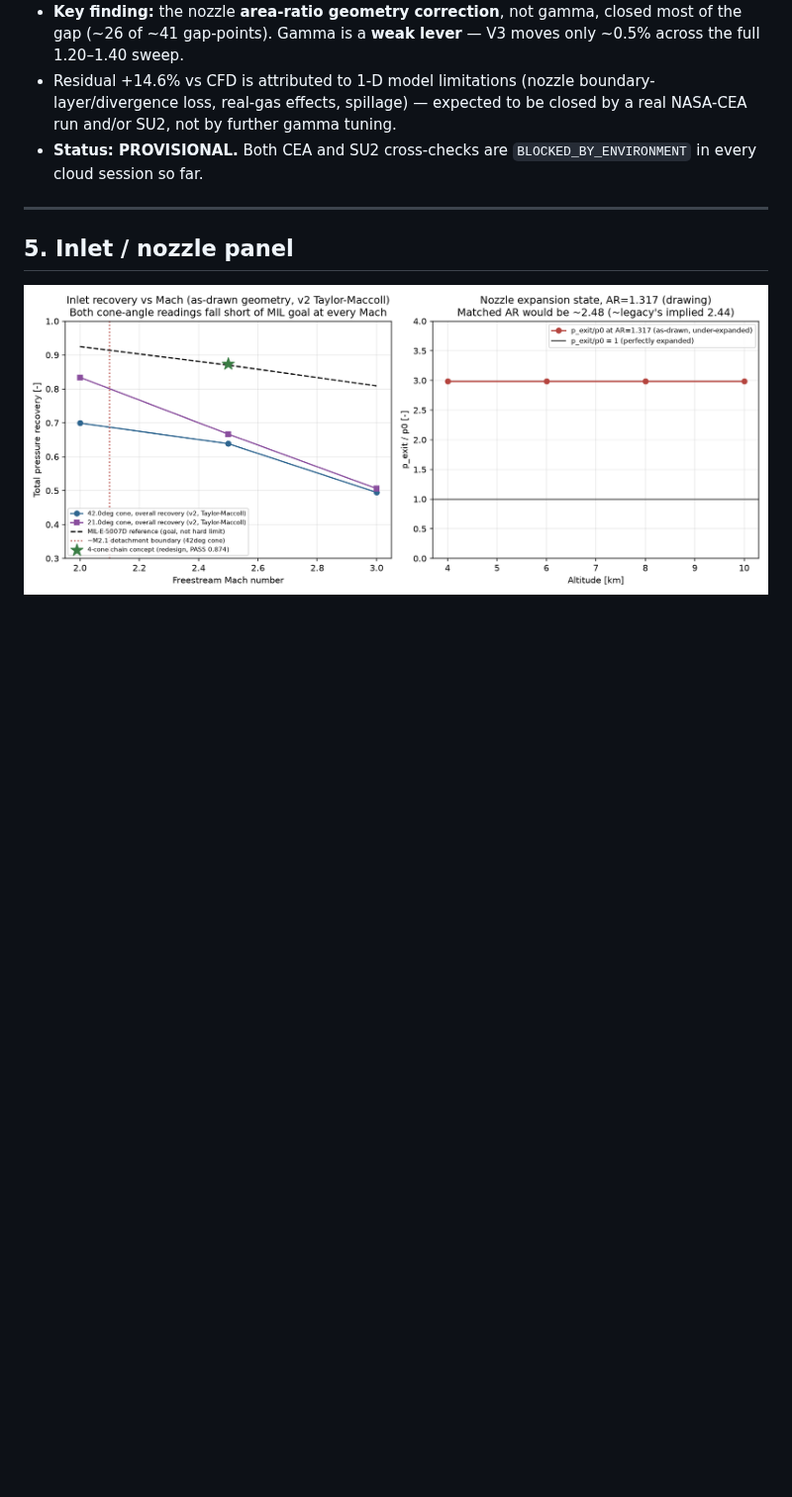
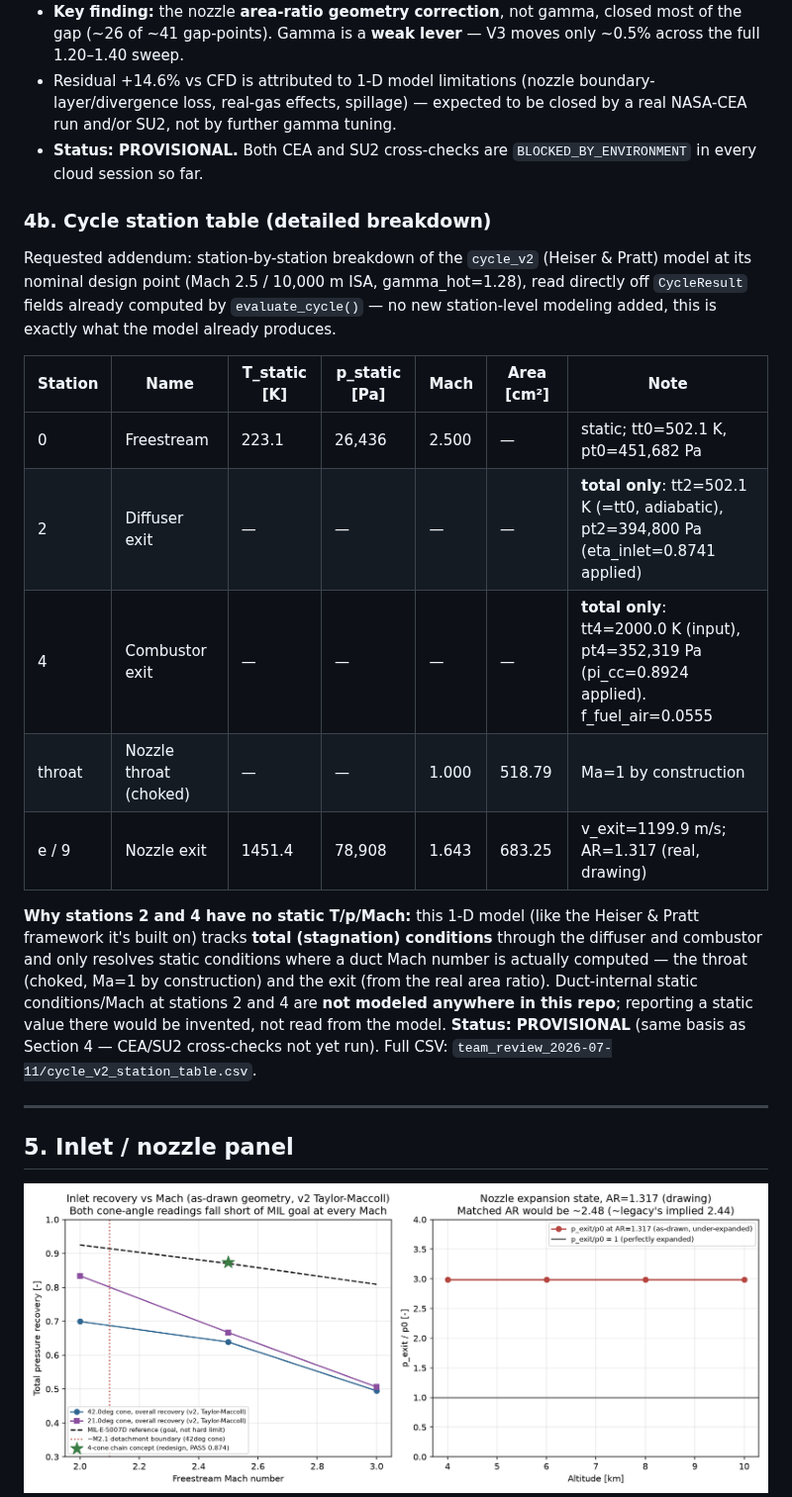
Before and after one commit to knnmelprop/YAADO, a Markdown page: docs/team_review_2026-07-11.md, the part around one of its changes. Shown at 99% size. GitHub-like rendering; blank space fills up the shorter version.

```diff
--- a/docs/team_review_2026-07-11.md
+++ b/docs/team_review_2026-07-11.md
@@ -86,6 +86,32 @@ Source: `analyses/propulsion/validation/v3_recalc_post_geometry_and_gamma.md`,
 - Residual +14.6% vs CFD is attributed to 1-D model limitations (nozzle boundary-layer/divergence loss, real-gas effects, spillage) — expected to be closed by a real NASA-CEA run and/or SU2, not by further gamma tuning.
 - **Status: PROVISIONAL.** Both CEA and SU2 cross-checks are `BLOCKED_BY_ENVIRONMENT` in every cloud session so far.
 
+### 4b. Cycle station table (detailed breakdown)
+
+Requested addendum: station-by-station breakdown of the `cycle_v2` (Heiser &
+Pratt) model at its nominal design point (Mach 2.5 / 10,000 m ISA,
+gamma_hot=1.28), read directly off `CycleResult` fields already computed by
+`evaluate_cycle()` — no new station-level modeling added, this is exactly
+what the model already produces.
+
+| Station | Name | T_static [K] | p_static [Pa] | Mach | Area [cm²] | Note |
+|---|---|---|---|---|---|---|
+| 0 | Freestream | 223.1 | 26,436 | 2.500 | — | static; tt0=502.1 K, pt0=451,682 Pa |
+| 2 | Diffuser exit | — | — | — | — | **total only**: tt2=502.1 K (=tt0, adiabatic), pt2=394,800 Pa (eta_inlet=0.8741 applied) |
+| 4 | Combustor exit | — | — | — | — | **total only**: tt4=2000.0 K (input), pt4=352,319 Pa (pi_cc=0.8924 applied). f_fuel_air=0.0555 |
+| throat | Nozzle throat (choked) | — | — | 1.000 | 518.79 | Ma=1 by construction |
+| e / 9 | Nozzle exit | 1451.4 | 78,908 | 1.643 | 683.25 | v_exit=1199.9 m/s; AR=1.317 (real, drawing) |
+
+**Why stations 2 and 4 have no static T/p/Mach:** this 1-D model (like the
+Heiser & Pratt framework it's built on) tracks **total (stagnation)
+conditions** through the diffuser and combustor and only resolves static
+conditions where a duct Mach number is actually computed — the throat
+(choked, Ma=1 by construction) and the exit (from the real area ratio).
+Duct-internal static conditions/Mach at stations 2 and 4 are **not modeled
+anywhere in this repo**; reporting a static value there would be invented,
+not read from the model. **Status: PROVISIONAL** (same basis as Section 4 —
+CEA/SU2 cross-checks not yet run). Full CSV: `team_review_2026-07-11/cycle_v2_station_table.csv`.
+
 ---
 
 ## 5. Inlet / nozzle panel
```
Also changed, not shown: other parts of docs/team_review_2026-07-11.md (+38 -5 lines), docs/team_review_2026-07-11/cruise_mass_panel.png (added), docs/team_review_2026-07-11/trajectory_panel.png (added), 2 other files.
